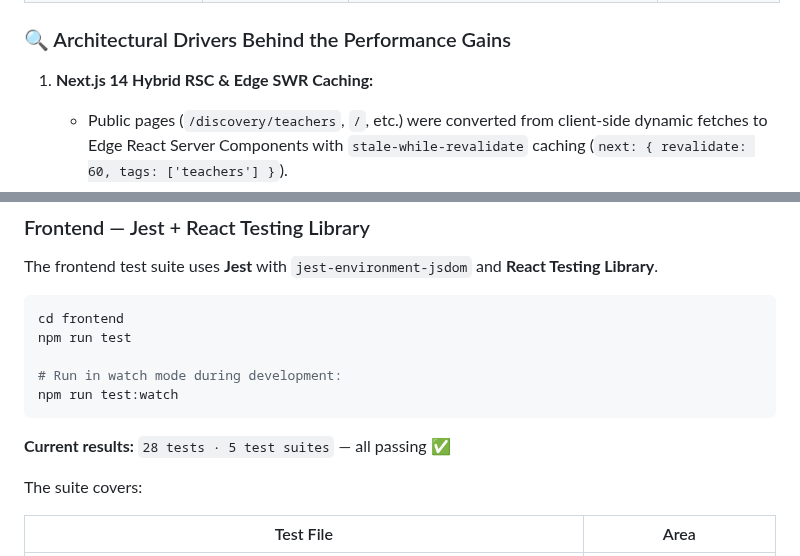
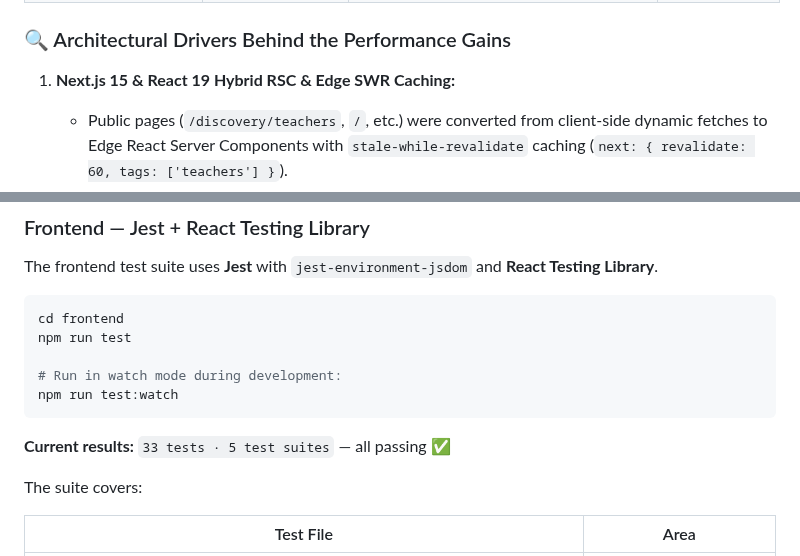
Before and after one commit to Ammar-1993/Taj-Platform, a Markdown page: README.md, 2 parts joined by grey strips. Drawn GitHub-style.

````diff
--- a/README.md
+++ b/README.md
@@ -157,7 +158,7 @@ A comprehensive architectural overhaul transitioned Taj Educational Platform fro
 
 ### 🔍 Architectural Drivers Behind the Performance Gains
 
-1. **Next.js 14 Hybrid RSC & Edge SWR Caching:**
+1. **Next.js 15 & React 19 Hybrid RSC & Edge SWR Caching:**
    - Public pages (`/discovery/teachers`, `/`, etc.) were converted from client-side dynamic fetches to Edge React Server Components with `stale-while-revalidate` caching (`next: { revalidate: 60, tags: ['teachers'] }`).
    - HTML with full teacher profiles and catalog data is served instantly from the edge CDN, eliminating client loading spinners and waterfall network requests.
    - Dynamic OpenGraph and Twitter card metadata are now generated server-side for search engine crawlers and social sharing.
@@ -948,7 +957,7 @@ npm run test
 npm run test:watch
 ```
 
-**Current results:** `28 tests · 5 test suites` — all passing ✅
+**Current results:** `33 tests · 5 test suites` — all passing ✅
 
 The suite covers:
 
````
Also changed, not shown: other parts of README.md (+21 -12 lines).
